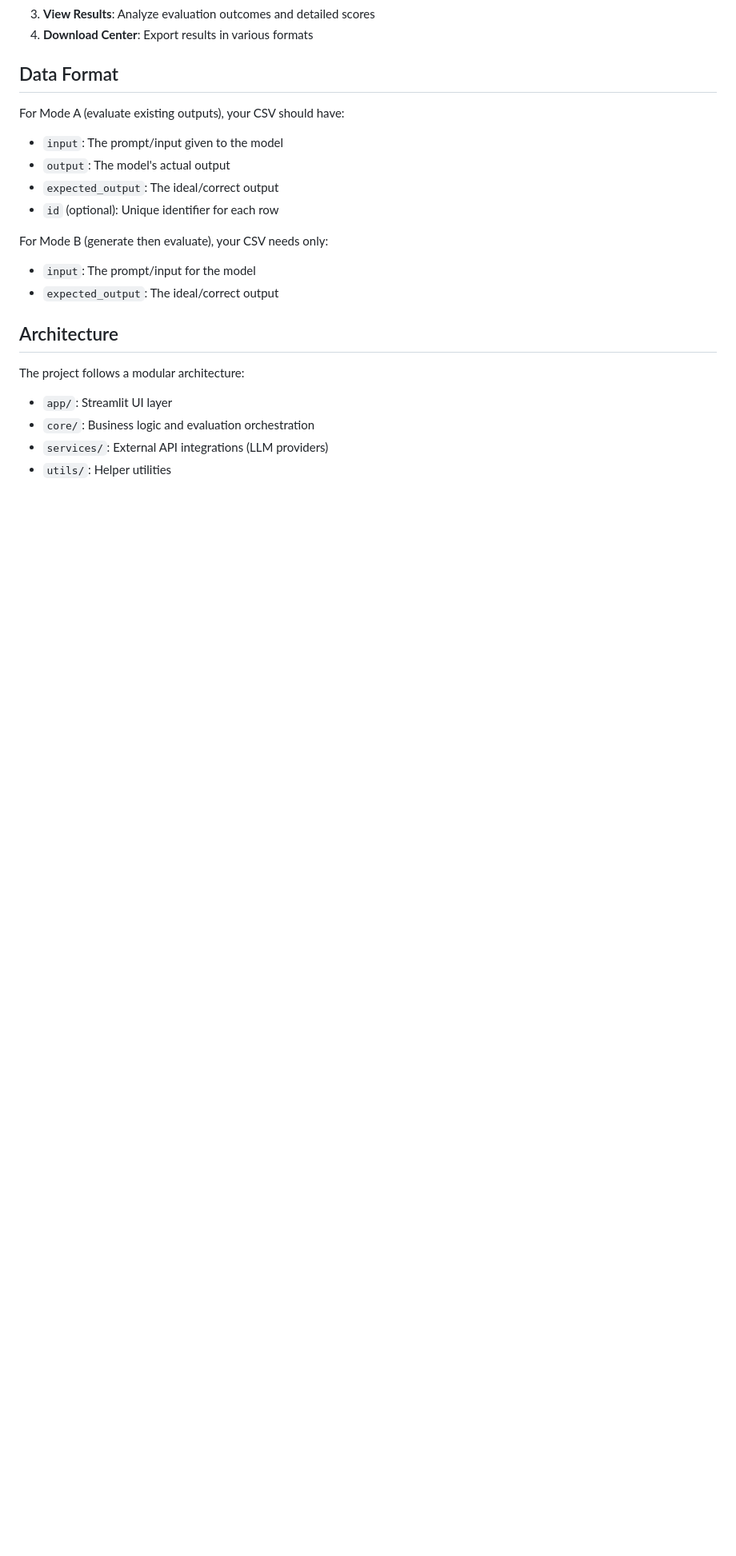
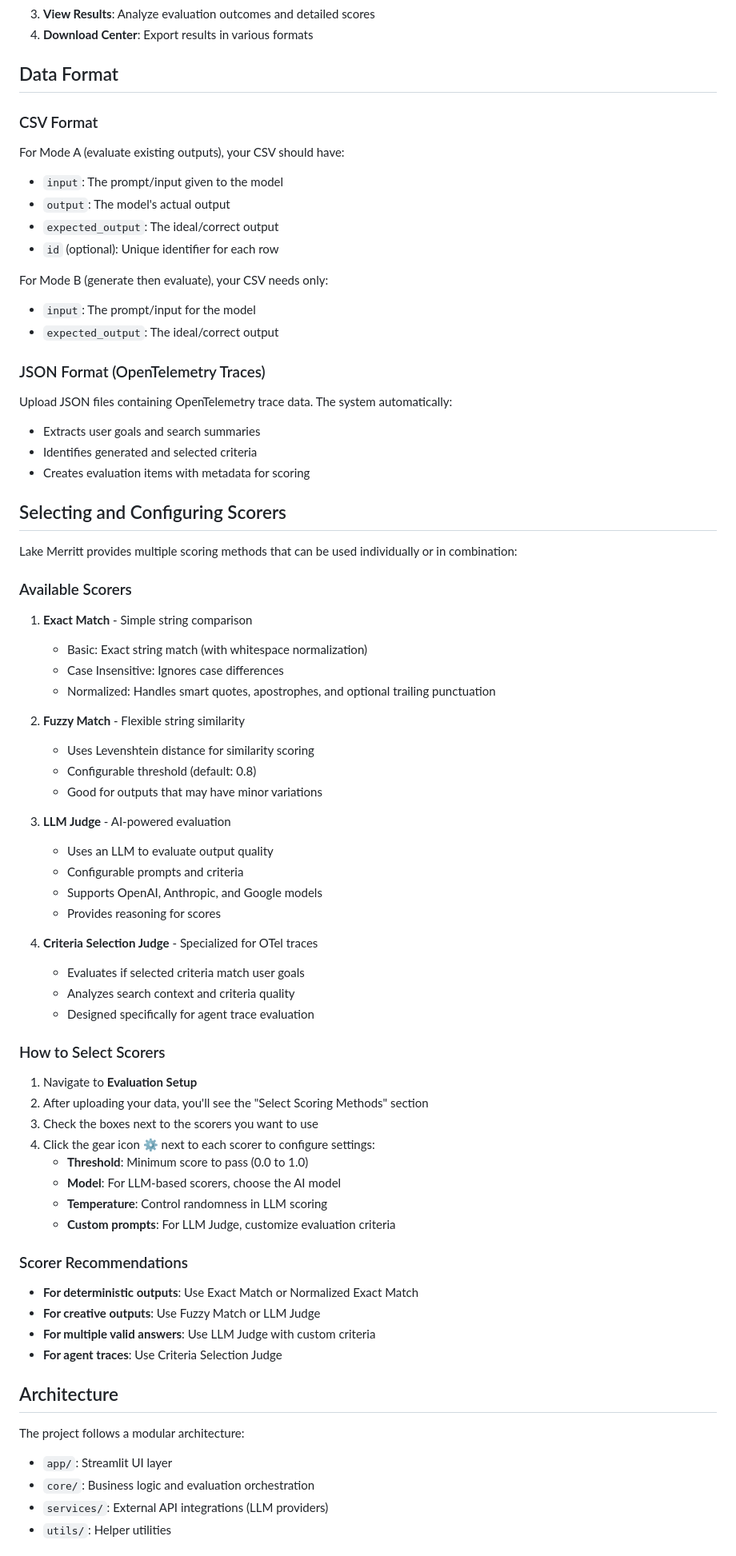
Before and after one commit to PrototypeJam/lake_merritt, a Markdown page: README.md, the part around one of its changes. Shown at 80% size. GitHub-like rendering; blank space fills up the shorter version.

```diff
--- a/README.md
+++ b/README.md
@@ -70,6 +70,7 @@ Navigate through the pages:
 
 ## Data Format
 
+### CSV Format
 For Mode A (evaluate existing outputs), your CSV should have:
 - `input`: The prompt/input given to the model
 - `output`: The model's actual output
@@ -80,6 +81,57 @@ For Mode B (generate then evaluate), your CSV needs only:
 - `input`: The prompt/input for the model
 - `expected_output`: The ideal/correct output
 
+### JSON Format (OpenTelemetry Traces)
+Upload JSON files containing OpenTelemetry trace data. The system automatically:
+- Extracts user goals and search summaries
+- Identifies generated and selected criteria
+- Creates evaluation items with metadata for scoring
+
+## Selecting and Configuring Scorers
+
+Lake Merritt provides multiple scoring methods that can be used individually or in combination:
+
+### Available Scorers
+
+1. **Exact Match** - Simple string comparison
+   - Basic: Exact string match (with whitespace normalization)
+   - Case Insensitive: Ignores case differences
+   - Normalized: Handles smart quotes, apostrophes, and optional trailing punctuation
+
+2. **Fuzzy Match** - Flexible string similarity
+   - Uses Levenshtein distance for similarity scoring
+   - Configurable threshold (default: 0.8)
+   - Good for outputs that may have minor variations
+
+3. **LLM Judge** - AI-powered evaluation
+   - Uses an LLM to evaluate output quality
+   - Configurable prompts and criteria
+   - Supports OpenAI, Anthropic, and Google models
+   - Provides reasoning for scores
+
+4. **Criteria Selection Judge** - Specialized for OTel traces
+   - Evaluates if selected criteria match user goals
+   - Analyzes search context and criteria quality
+   - Designed specifically for agent trace evaluation
+
+### How to Select Scorers
+
+1. Navigate to **Evaluation Setup**
+2. After uploading your data, you'll see the "Select Scoring Methods" section
+3. Check the boxes next to the scorers you want to use
+4. Click the gear icon ⚙️ next to each scorer to configure settings:
+   - **Threshold**: Minimum score to pass (0.0 to 1.0)
+   - **Model**: For LLM-based scorers, choose the AI model
+   - **Temperature**: Control randomness in LLM scoring
+   - **Custom prompts**: For LLM Judge, customize evaluation criteria
+
+### Scorer Recommendations
+
+- **For deterministic outputs**: Use Exact Match or Normalized Exact Match
+- **For creative outputs**: Use Fuzzy Match or LLM Judge
+- **For multiple valid answers**: Use LLM Judge with custom criteria
+- **For agent traces**: Use Criteria Selection Judge
+
 ## Architecture
 
 The project follows a modular architecture:
```
Also changed, not shown: other parts of README.md (+67 -5 lines).
